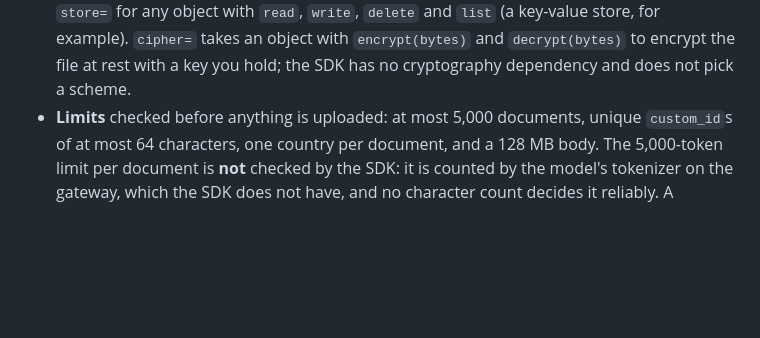
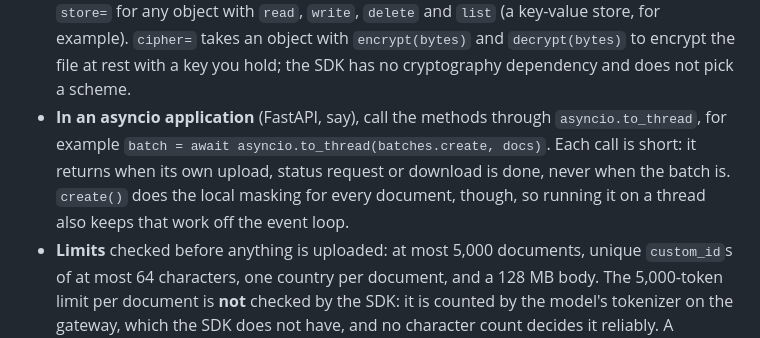
Before and after one commit to euredact/euredact, a Markdown page: euredact-python/README.md, the part around the change. Rendered like a GitHub page; blank space fills up the shorter version.

Commit message:
issue-84: document Batches in an asyncio application
Decided on #84: no AsyncBatches class. Every Batches call is short (an
upload, a status request or a download), so asyncio callers use
asyncio.to_thread, which also moves create()'s local masking off the event
loop. A native async variant would not do that. The README says so.

Co-Authored-By: Claude Opus 5.5 <noreply@anthropic.com>

Refs euredact/rules-engine#84

```diff
--- a/euredact-python/README.md
+++ b/euredact-python/README.md
@@ -729,6 +729,12 @@ if outcome.status == "resolved":
   `list` (a key-value store, for example). `cipher=` takes an object with
   `encrypt(bytes)` and `decrypt(bytes)` to encrypt the file at rest with a key
   you hold; the SDK has no cryptography dependency and does not pick a scheme.
+- **In an asyncio application** (FastAPI, say), call the methods through
+  `asyncio.to_thread`, for example `batch = await asyncio.to_thread(batches.create,
+  docs)`. Each call is short: it returns when its own upload, status request or
+  download is done, never when the batch is. `create()` does the local masking
+  for every document, though, so running it on a thread also keeps that work
+  off the event loop.
 - **Limits** checked before anything is uploaded: at most 5,000 documents,
   unique `custom_id`s of at most 64 characters, one country per document, and
   a 128 MB body. The 5,000-token limit per document is **not** checked by the
```
